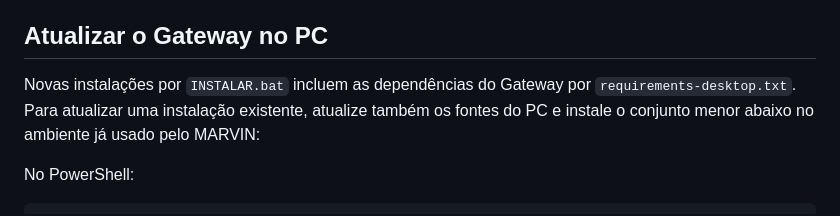
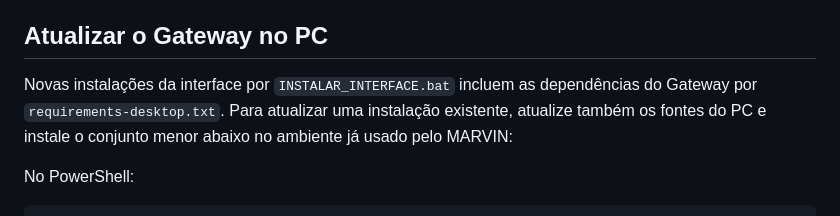
Before and after one commit to joaoranucci/M.A.R.V.I.N, a Markdown page: docs/mobile/IOS.md, the part around the change. Drawn GitHub-style.

Commit message:
Clarify the desktop interface installer in the iOS guide

```diff
--- a/docs/mobile/IOS.md
+++ b/docs/mobile/IOS.md
@@ -16,7 +16,7 @@ O status de compilação, simulador e aparelho físico está separado em [IOS_VA
 
 ## Atualizar o Gateway no PC
 
-Novas instalações por `INSTALAR.bat` incluem as dependências do Gateway por `requirements-desktop.txt`. Para atualizar uma instalação existente, atualize também os fontes do PC e instale o conjunto menor abaixo no ambiente já usado pelo MARVIN:
+Novas instalações da interface por `INSTALAR_INTERFACE.bat` incluem as dependências do Gateway por `requirements-desktop.txt`. Para atualizar uma instalação existente, atualize também os fontes do PC e instale o conjunto menor abaixo no ambiente já usado pelo MARVIN:
 
 No PowerShell:
 
```
